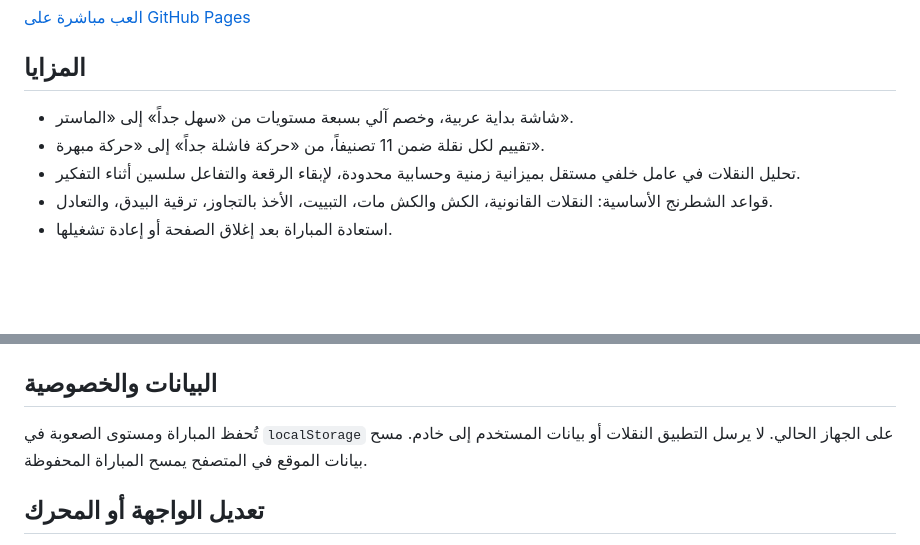
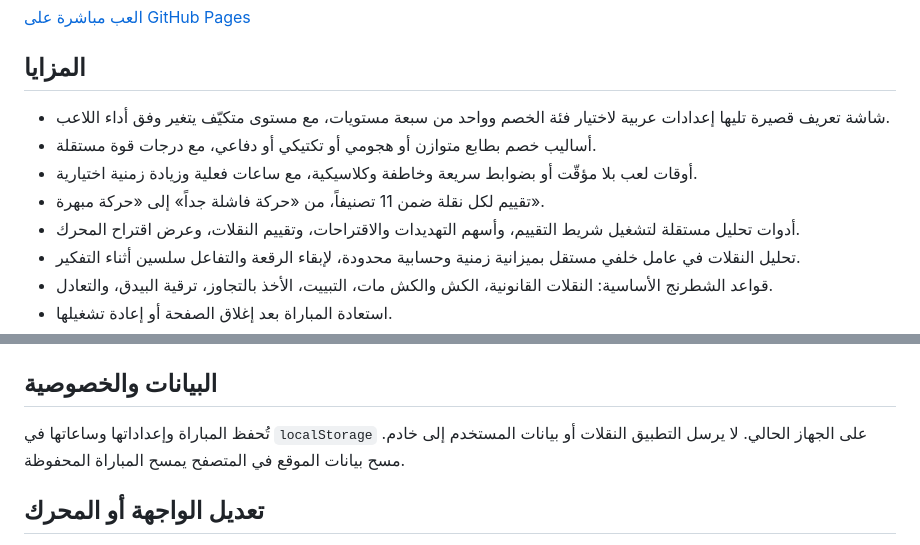
Before and after one commit to tomst695-coder/kashmat-arabic-chess, a Markdown page: README.md, 2 parts joined by grey strips. Rendered like a GitHub page; blank space fills up the shorter version.

Commit message:
Enhance README with new features and privacy details
Updated features and privacy information in README.md.

```diff
--- a/README.md
+++ b/README.md
@@ -6,8 +6,11 @@
 
 ## المزايا
 
-- شاشة بداية عربية، وخصم آلي بسبعة مستويات من «سهل جداً» إلى «الماستر».
+- شاشة تعريف قصيرة تليها إعدادات عربية لاختيار فئة الخصم وواحد من سبعة مستويات، مع مستوى متكيّف يتغير وفق أداء اللاعب.
+- أساليب خصم بطابع متوازن أو هجومي أو تكتيكي أو دفاعي، مع درجات قوة مستقلة.
+- أوقات لعب بلا مؤقّت أو بضوابط سريعة وخاطفة وكلاسيكية، مع ساعات فعلية وزيادة زمنية اختيارية.
 - تقييم لكل نقلة ضمن 11 تصنيفاً، من «حركة فاشلة جداً» إلى «حركة مبهرة».
+- أدوات تحليل مستقلة لتشغيل شريط التقييم، وأسهم التهديدات والاقتراحات، وتقييم النقلات، وعرض اقتراح المحرك.
 - تحليل النقلات في عامل خلفي مستقل بميزانية زمنية وحسابية محدودة، لإبقاء الرقعة والتفاعل سلسين أثناء التفكير.
 - قواعد الشطرنج الأساسية: النقلات القانونية، الكش والكش مات، التبييت، الأخذ بالتجاوز، ترقية البيدق، والتعادل.
 - استعادة المباراة بعد إغلاق الصفحة أو إعادة تشغيلها.
@@ -67,7 +70,7 @@ npm test
 
 ## البيانات والخصوصية
 
-تُحفظ المباراة ومستوى الصعوبة في `localStorage` على الجهاز الحالي. لا يرسل التطبيق النقلات أو بيانات المستخدم إلى خادم. مسح بيانات الموقع في المتصفح يمسح المباراة المحفوظة.
+تُحفظ المباراة وإعداداتها وساعاتها في `localStorage` على الجهاز الحالي. لا يرسل التطبيق النقلات أو بيانات المستخدم إلى خادم. مسح بيانات الموقع في المتصفح يمسح المباراة المحفوظة.
 
 ## تعديل الواجهة أو المحرك
 
```
